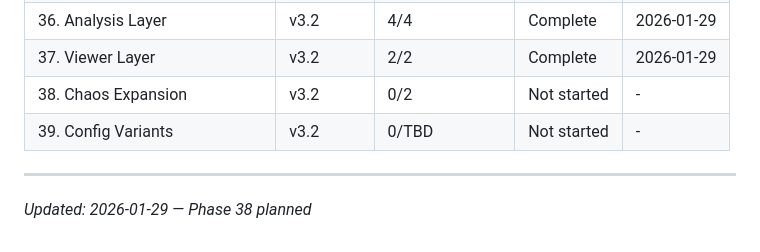
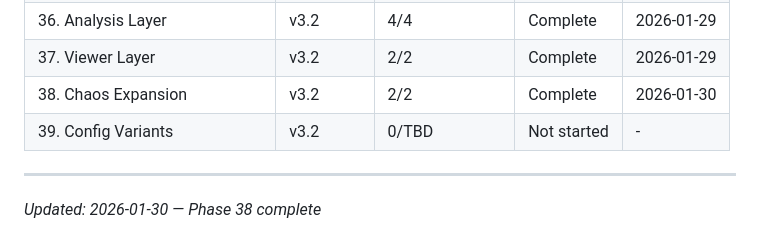
Before and after one commit to pikehouse/operator, a Markdown page: .planning/ROADMAP.md, the part around one of its changes. Rendered like a GitHub page.

```diff
--- a/.planning/ROADMAP.md
+++ b/.planning/ROADMAP.md
@@ -217,8 +217,8 @@ Phases execute in numeric order: 35 -> 36 -> 37 -> 38 -> 39
 | 35. Runner Layer | v3.2 | 4/4 | Complete | 2026-01-29 |
 | 36. Analysis Layer | v3.2 | 4/4 | Complete | 2026-01-29 |
 | 37. Viewer Layer | v3.2 | 2/2 | Complete | 2026-01-29 |
-| 38. Chaos Expansion | v3.2 | 0/2 | Not started | - |
+| 38. Chaos Expansion | v3.2 | 2/2 | Complete | 2026-01-30 |
 | 39. Config Variants | v3.2 | 0/TBD | Not started | - |
 
 ---
-*Updated: 2026-01-29 — Phase 38 planned*
+*Updated: 2026-01-30 — Phase 38 complete*
```
Also changed, not shown: other parts of .planning/ROADMAP.md (+2 -2 lines), .planning/REQUIREMENTS.md (+9 -9 lines), 1 other file.
